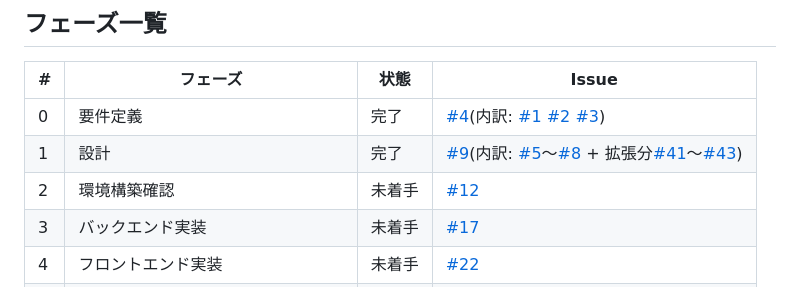
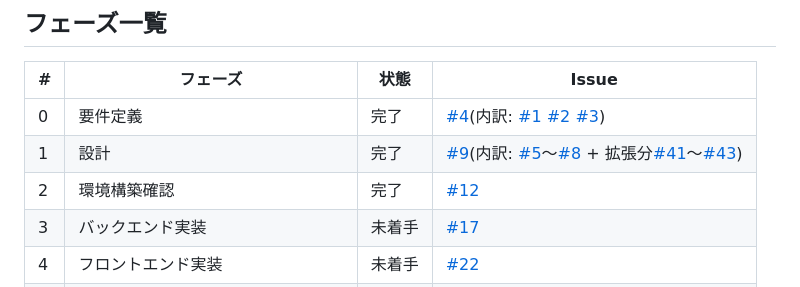
Before and after one commit to YoshinoriSawaya/task-pm-app, a Markdown page: docs/pmbok/wbs.md, the part around the change. GitHub-like rendering.

```diff
--- a/docs/pmbok/wbs.md
+++ b/docs/pmbok/wbs.md
@@ -14,7 +14,7 @@
 |---|---|---|---|
 | 0 | 要件定義 | 完了 | [#4](https://github.com/YoshinoriSawaya/task-pm-app/issues/4)(内訳: [#1](https://github.com/YoshinoriSawaya/task-pm-app/issues/1) [#2](https://github.com/YoshinoriSawaya/task-pm-app/issues/2) [#3](https://github.com/YoshinoriSawaya/task-pm-app/issues/3)) |
 | 1 | 設計 | 完了 | [#9](https://github.com/YoshinoriSawaya/task-pm-app/issues/9)(内訳: [#5](https://github.com/YoshinoriSawaya/task-pm-app/issues/5)〜[#8](https://github.com/YoshinoriSawaya/task-pm-app/issues/8) + 拡張分[#41](https://github.com/YoshinoriSawaya/task-pm-app/issues/41)〜[#43](https://github.com/YoshinoriSawaya/task-pm-app/issues/43)) |
-| 2 | 環境構築確認 | 未着手 | [#12](https://github.com/YoshinoriSawaya/task-pm-app/issues/12) |
+| 2 | 環境構築確認 | 完了 | [#12](https://github.com/YoshinoriSawaya/task-pm-app/issues/12) |
 | 3 | バックエンド実装 | 未着手 | [#17](https://github.com/YoshinoriSawaya/task-pm-app/issues/17) |
 | 4 | フロントエンド実装 | 未着手 | [#22](https://github.com/YoshinoriSawaya/task-pm-app/issues/22) |
 | 5 | 統合・E2Eテスト | 未着手 | [#25](https://github.com/YoshinoriSawaya/task-pm-app/issues/25) |
```
Also changed, not shown: docs/pmbok/retrospective.md (+16 -1 lines).
